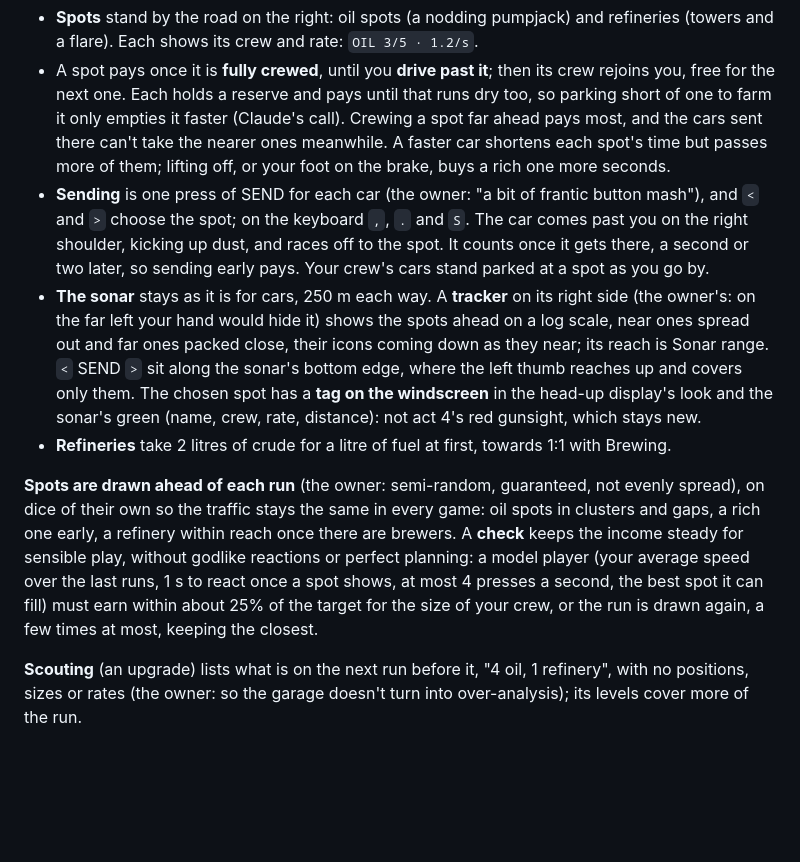
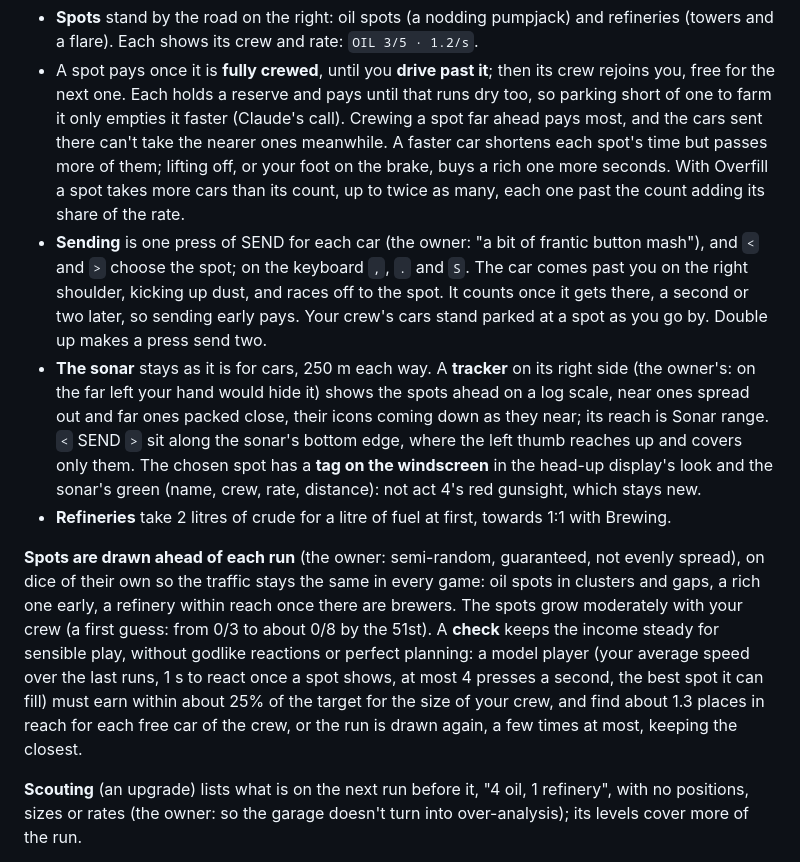
Before and after one commit to fulibacsi/rev-it, a Markdown page: docs/design-notes.md, the part around one of its changes. GitHub-like rendering; blank space fills up the shorter version.

```diff
--- a/docs/design-notes.md
+++ b/docs/design-notes.md
@@ -563,11 +563,12 @@ next is a fair tactic (the owner's), since crude keeps.
   one. Each holds a reserve and pays until that runs dry too, so parking short of one to farm it only empties it
   faster (Claude's call). Crewing a spot far ahead pays most, and the cars sent there can't take the nearer ones
   meanwhile. A faster car shortens each spot's time but passes more of them; lifting off, or your foot on the brake,
-  buys a rich one more seconds.
+  buys a rich one more seconds. With Overfill a spot takes more cars than its count, up to twice as many, each one
+  past the count adding its share of the rate.
 - **Sending** is one press of SEND for each car (the owner: "a bit of frantic button mash"), and `<` and `>` choose the
   spot; on the keyboard `,`, `.` and `S`. The car comes past you on the right shoulder, kicking up dust, and races off
   to the spot. It counts once it gets there, a second or two later, so sending early pays. Your crew's cars stand
-  parked at a spot as you go by.
+  parked at a spot as you go by. Double up makes a press send two.
 - **The sonar** stays as it is for cars, 250 m each way. A **tracker** on its right side (the owner's: on the far left
   your hand would hide it) shows the spots ahead on a log scale, near ones spread out and far ones packed close, their
   icons coming down as they near; its reach is Sonar range. `<` SEND `>` sit along the sonar's bottom edge, where the
@@ -577,10 +578,11 @@ next is a fair tactic (the owner's), since crude keeps.
 
 **Spots are drawn ahead of each run** (the owner: semi-random, guaranteed, not evenly spread), on dice of their own so
 the traffic stays the same in every game: oil spots in clusters and gaps, a rich one early, a refinery within reach
-once there are brewers. A **check** keeps the income steady for sensible play, without godlike reactions or perfect
-planning: a model player (your average speed over the last runs, 1 s to react once a spot shows, at most 4 presses a
-second, the best spot it can fill) must earn within about 25% of the target for the size of your crew, or the run is
-drawn again, a few times at most, keeping the closest.
+once there are brewers. The spots grow moderately with your crew (a first guess: from 0/3 to about 0/8 by the 51st).
+A **check** keeps the income steady for sensible play, without godlike reactions or perfect planning: a model player
+(your average speed over the last runs, 1 s to react once a spot shows, at most 4 presses a second, the best spot it
+can fill) must earn within about 25% of the target for the size of your crew, and find about 1.3 places in reach for
+each free car of the crew, or the run is drawn again, a few times at most, keeping the closest.
 
 **Scouting** (an upgrade) lists what is on the next run before it, "4 oil, 1 refinery", with no positions, sizes or
 rates (the owner: so the garage doesn't turn into over-analysis); its levels cover more of the run.
```
Also changed, not shown: other parts of docs/design-notes.md (+22 -2 lines), docs/upgrade-graph.md (+11 -1 lines).
